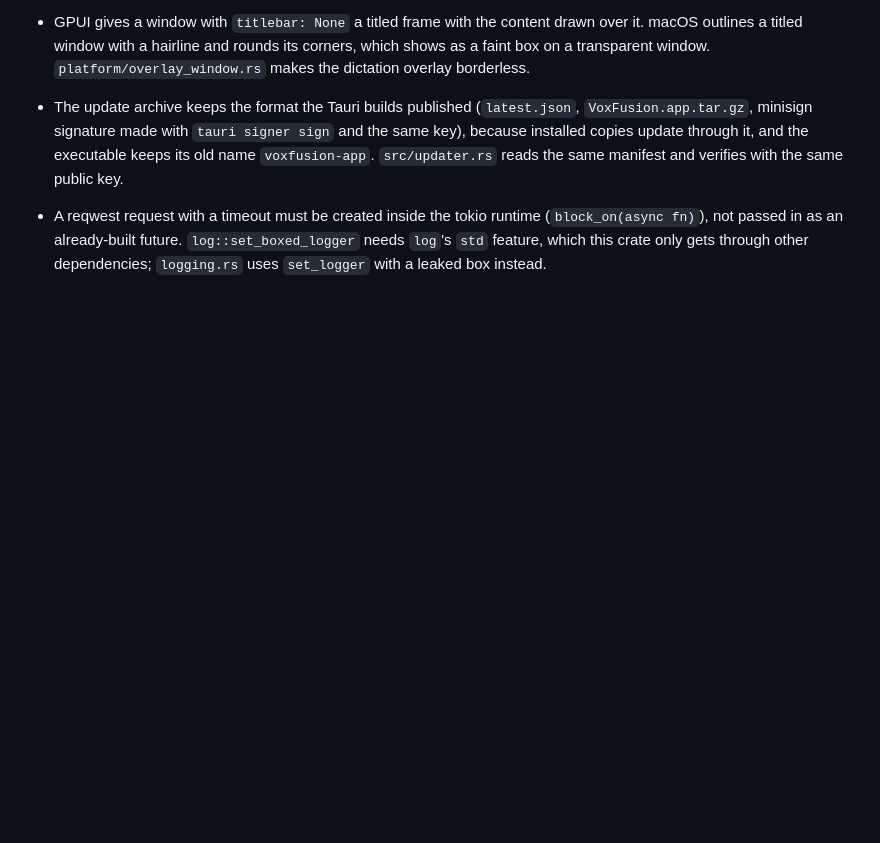
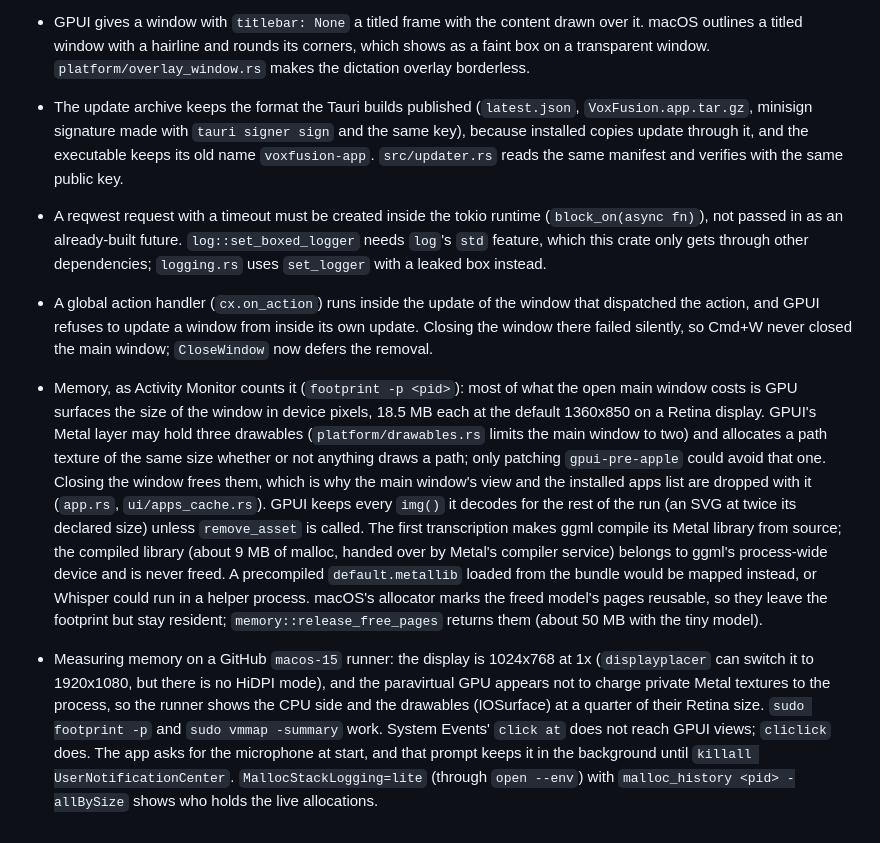
Before and after one commit to voxfusion/voxfusion, a Markdown page: AGENTS.md, the part around the change. Drawn GitHub-style; blank space fills up the shorter version.

Commit message:
docs: note where the app's memory goes and how to measure it

```diff
--- a/AGENTS.md
+++ b/AGENTS.md
@@ -105,3 +105,6 @@ The interface was ported from a Tauri/SolidJS frontend (last commit with it: `c1
 - GPUI gives a window with `titlebar: None` a titled frame with the content drawn over it. macOS outlines a titled window with a hairline and rounds its corners, which shows as a faint box on a transparent window. `platform/overlay_window.rs` makes the dictation overlay borderless.
 - The update archive keeps the format the Tauri builds published (`latest.json`, `VoxFusion.app.tar.gz`, minisign signature made with `tauri signer sign` and the same key), because installed copies update through it, and the executable keeps its old name `voxfusion-app`. `src/updater.rs` reads the same manifest and verifies with the same public key.
 - A reqwest request with a timeout must be created inside the tokio runtime (`block_on(async fn)`), not passed in as an already-built future. `log::set_boxed_logger` needs `log`'s `std` feature, which this crate only gets through other dependencies; `logging.rs` uses `set_logger` with a leaked box instead.
+- A global action handler (`cx.on_action`) runs inside the update of the window that dispatched the action, and GPUI refuses to update a window from inside its own update. Closing the window there failed silently, so Cmd+W never closed the main window; `CloseWindow` now defers the removal.
+- Memory, as Activity Monitor counts it (`footprint -p <pid>`): most of what the open main window costs is GPU surfaces the size of the window in device pixels, 18.5 MB each at the default 1360x850 on a Retina display. GPUI's Metal layer may hold three drawables (`platform/drawables.rs` limits the main window to two) and allocates a path texture of the same size whether or not anything draws a path; only patching `gpui-pre-apple` could avoid that one. Closing the window frees them, which is why the main window's view and the installed apps list are dropped with it (`app.rs`, `ui/apps_cache.rs`). GPUI keeps every `img()` it decodes for the rest of the run (an SVG at twice its declared size) unless `remove_asset` is called. The first transcription makes ggml compile its Metal library from source; the compiled library (about 9 MB of malloc, handed over by Metal's compiler service) belongs to ggml's process-wide device and is never freed. A precompiled `default.metallib` loaded from the bundle would be mapped instead, or Whisper could run in a helper process. macOS's allocator marks the freed model's pages reusable, so they leave the footprint but stay resident; `memory::release_free_pages` returns them (about 50 MB with the tiny model).
+- Measuring memory on a GitHub `macos-15` runner: the display is 1024x768 at 1x (`displayplacer` can switch it to 1920x1080, but there is no HiDPI mode), and the paravirtual GPU appears not to charge private Metal textures to the process, so the runner shows the CPU side and the drawables (IOSurface) at a quarter of their Retina size. `sudo footprint -p` and `sudo vmmap -summary` work. System Events' `click at` does not reach GPUI views; `cliclick` does. The app asks for the microphone at start, and that prompt keeps it in the background until `killall UserNotificationCenter`. `MallocStackLogging=lite` (through `open --env`) with `malloc_history <pid> -allBySize` shows who holds the live allocations.
```
